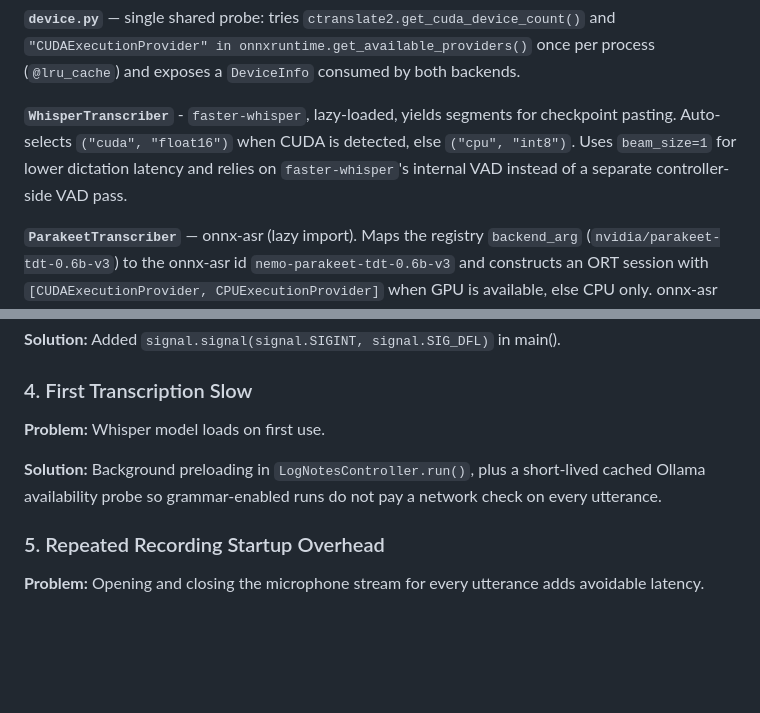
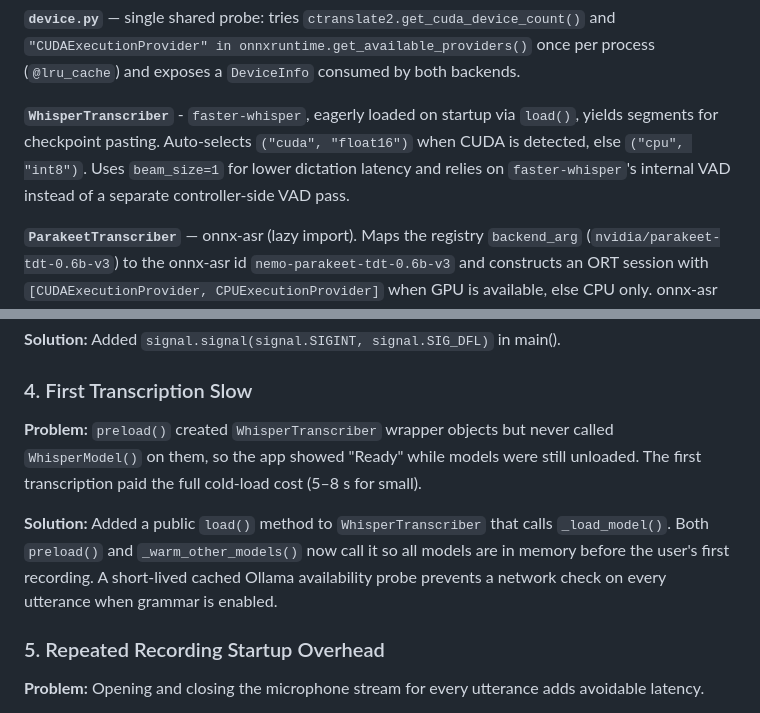
Before and after one commit to priankr/lognotes, a Markdown page: documentation/mvpImplementation.md, 2 parts joined by grey strips. GitHub-like rendering; blank space fills up the shorter version.

Commit message:
Update docs to reflect Whisper model eager loading fix
Update WhisperTranscriber description and Known Issue #4 in
mvpImplementation.md to accurately reflect the preload bug and fix.

Co-Authored-By: Claude Sonnet 4.6 <noreply@anthropic.com>

```diff
--- a/documentation/mvpImplementation.md
+++ b/documentation/mvpImplementation.md
@@ -154,7 +154,7 @@ Adding another ASR model is a one-line append — the Settings dropdown, Activit
 
 **`device.py`** — single shared probe: tries `ctranslate2.get_cuda_device_count()` and `"CUDAExecutionProvider" in onnxruntime.get_available_providers()` once per process (`@lru_cache`) and exposes a `DeviceInfo` consumed by both backends.
 
-**`WhisperTranscriber`** - `faster-whisper`, lazy-loaded, yields segments for checkpoint pasting. Auto-selects `("cuda", "float16")` when CUDA is detected, else `("cpu", "int8")`. Uses `beam_size=1` for lower dictation latency and relies on `faster-whisper`'s internal VAD instead of a separate controller-side VAD pass.
+**`WhisperTranscriber`** - `faster-whisper`, eagerly loaded on startup via `load()`, yields segments for checkpoint pasting. Auto-selects `("cuda", "float16")` when CUDA is detected, else `("cpu", "int8")`. Uses `beam_size=1` for lower dictation latency and relies on `faster-whisper`'s internal VAD instead of a separate controller-side VAD pass.
 
 **`ParakeetTranscriber`** — onnx-asr (lazy import). Maps the registry `backend_arg` (`nvidia/parakeet-tdt-0.6b-v3`) to the onnx-asr id `nemo-parakeet-tdt-0.6b-v3` and constructs an ORT session with `[CUDAExecutionProvider, CPUExecutionProvider]` when GPU is available, else CPU only. onnx-asr returns full transcripts per call; we split on sentence boundaries to feed the checkpoint-paste pipeline natural chunks. Models cache under `%LOCALAPPDATA%\LogNotesApp\cache\hf` via `HF_HOME`.
 
@@ -366,9 +366,9 @@ Note: `pyautogui` was removed from final implementation — `pynput` handles key
 
 ### 4. First Transcription Slow
 
-**Problem:** Whisper model loads on first use.
+**Problem:** `preload()` created `WhisperTranscriber` wrapper objects but never called `WhisperModel()` on them, so the app showed "Ready" while models were still unloaded. The first transcription paid the full cold-load cost (5–8 s for small).
 
-**Solution:** Background preloading in `LogNotesController.run()`, plus a short-lived cached Ollama availability probe so grammar-enabled runs do not pay a network check on every utterance.
+**Solution:** Added a public `load()` method to `WhisperTranscriber` that calls `_load_model()`. Both `preload()` and `_warm_other_models()` now call it so all models are in memory before the user's first recording. A short-lived cached Ollama availability probe prevents a network check on every utterance when grammar is enabled.
 
 ### 5. Repeated Recording Startup Overhead
 
```
